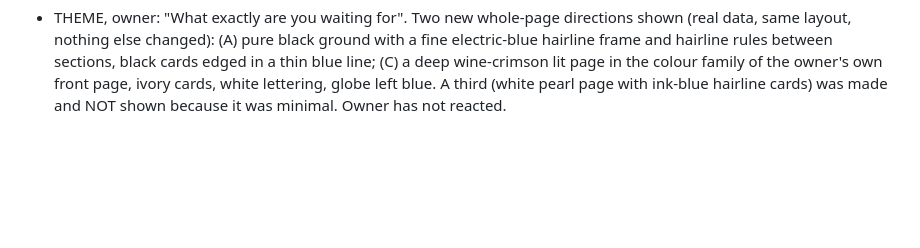
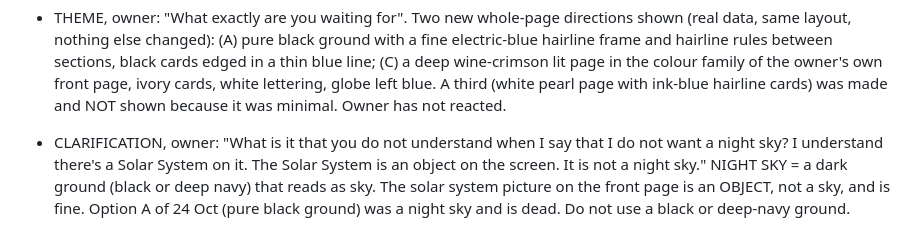
Before and after one commit to kamiwinther22-source/Know-your-energy, a Markdown page: FEEDBACK-LOG.md, the part around the change. Drawn GitHub-style; blank space fills up the shorter version.

Commit message:
Log: night sky means a dark ground, the planet picture is an object
Co-Authored-By: Claude Sonnet 5.5 <noreply@anthropic.com>
Claude-Session: https://claude.ai/code/session_01VUYaRSWtZwzk5QCFFUaQkr

```diff
--- a/FEEDBACK-LOG.md
+++ b/FEEDBACK-LOG.md
@@ -217,3 +217,5 @@ Plain vertical stack of panels; even grid of tiles; arches and curved cards; swi
 - CLARIFICATION, owner: "It doesn't mean I like the rest. It means what I am commenting on is the biggest deal and when I see that different then maybe I will be able to focus on other pieces." Parts the owner does not mention are NOT approved; they are simply not yet judged. Leave them unchanged, but never treat them as liked, settled or locked, and never log silence as approval. The owner works on the biggest problem first and gets to the rest after seeing it fixed.
 
 - THEME, owner: "What exactly are you waiting for". Two new whole-page directions shown (real data, same layout, nothing else changed): (A) pure black ground with a fine electric-blue hairline frame and hairline rules between sections, black cards edged in a thin blue line; (C) a deep wine-crimson lit page in the colour family of the owner's own front page, ivory cards, white lettering, globe left blue. A third (white pearl page with ink-blue hairline cards) was made and NOT shown because it was minimal. Owner has not reacted.
+
+- CLARIFICATION, owner: "What is it that you do not understand when I say that I do not want a night sky? I understand there's a Solar System on it. The Solar System is an object on the screen. It is not a night sky." NIGHT SKY = a dark ground (black or deep navy) that reads as sky. The solar system picture on the front page is an OBJECT, not a sky, and is fine. Option A of 24 Oct (pure black ground) was a night sky and is dead. Do not use a black or deep-navy ground.
```
